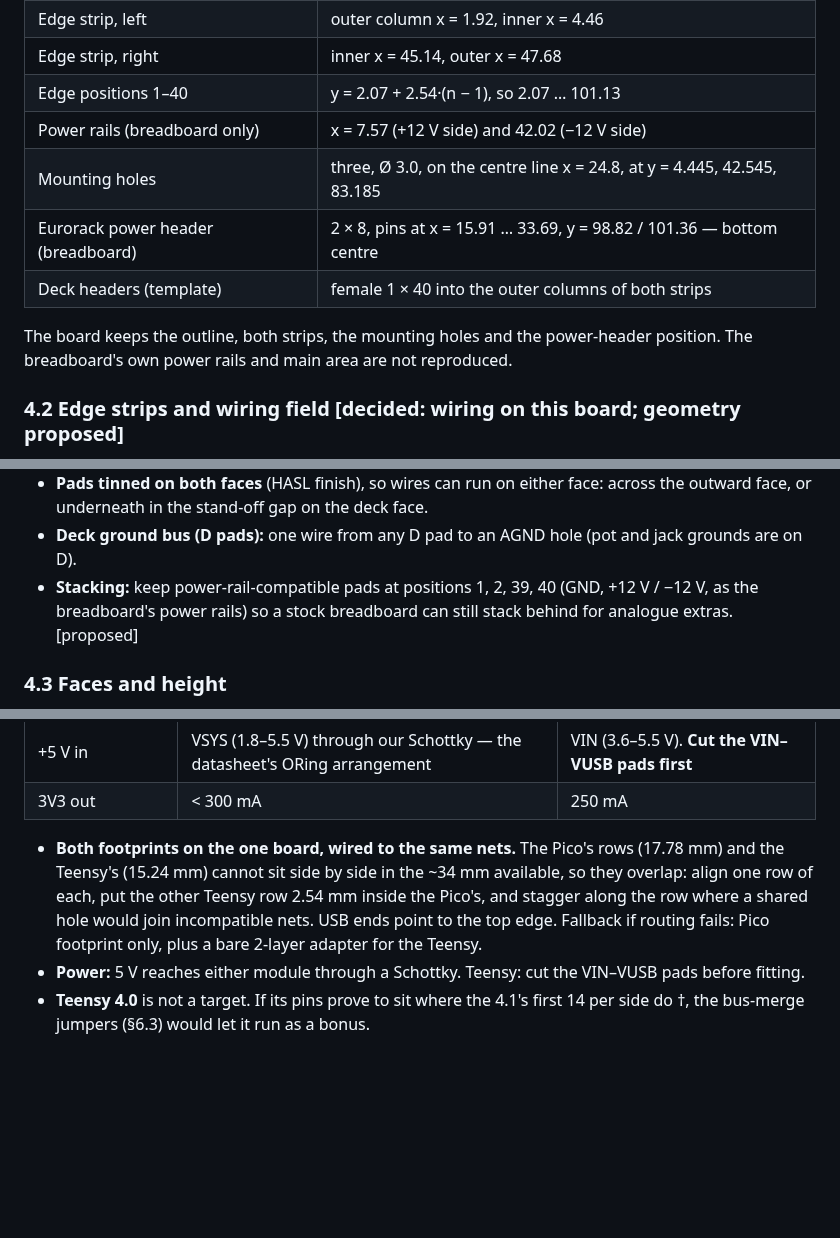
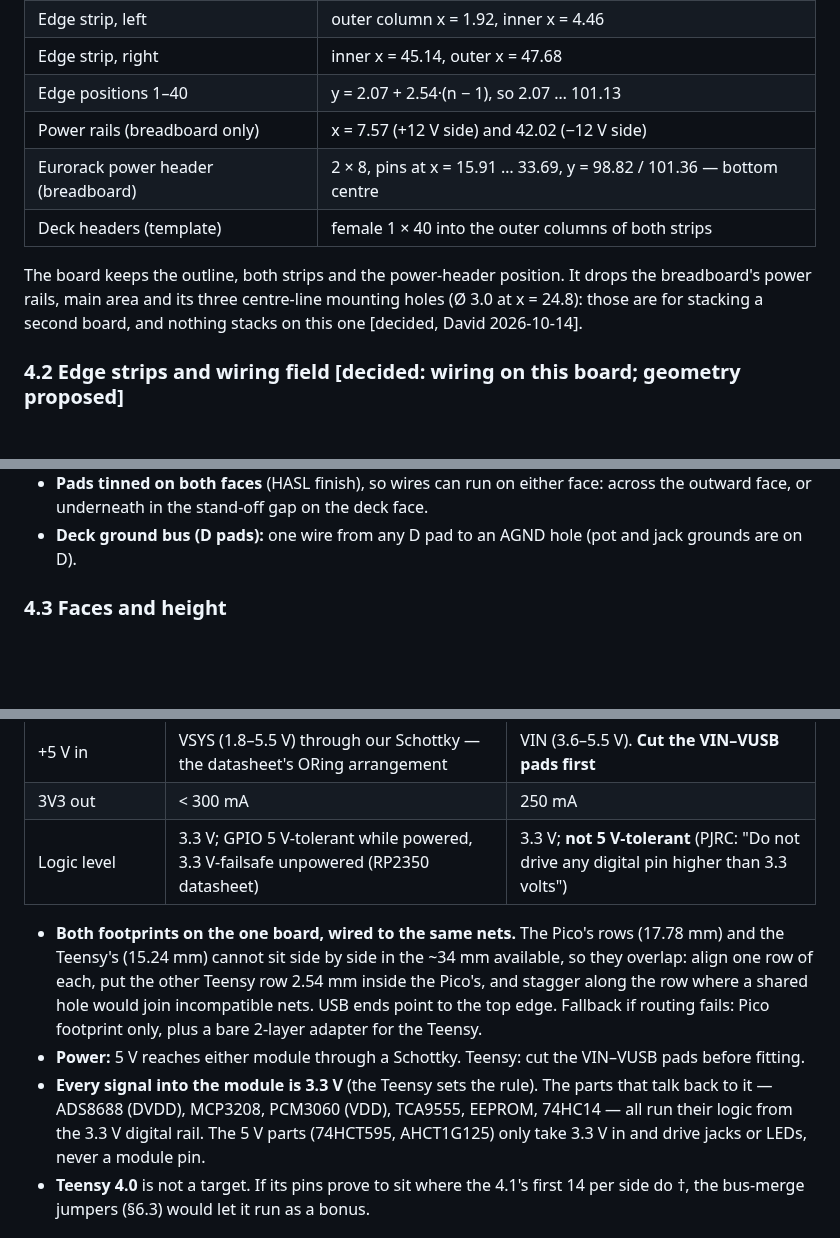
Before and after one commit to Eight4aWish/eurorack_electronics, a Markdown page: docs/analogue_board_spec.md, 3 parts joined by grey strips. GitHub-like rendering; blank space fills up the shorter version.

Commit message:
Analogue board spec: no mounting holes, 3.3 V logic rule for the modules
Nothing stacks on this board, so the breadboard's centre-line mounting
holes and the stacking pads go. Records both modules' logic levels from
their datasheets (Pico 2: 3.3 V, 5 V-tolerant while powered; Teensy 4.1:
3.3 V, not 5 V-tolerant) and the rule that every signal into the module
is 3.3 V.

Co-Authored-By: Claude Opus 5.5 <noreply@anthropic.com>

```diff
--- a/docs/analogue_board_spec.md
+++ b/docs/analogue_board_spec.md
@@ -146,12 +146,13 @@ not read from it (`docs/n8synth_platform.md`); dimensions are.
 | Edge strip, right | inner x = 45.14, outer x = 47.68 |
 | Edge positions 1–40 | y = 2.07 + 2.54·(n − 1), so 2.07 … 101.13 |
 | Power rails (breadboard only) | x = 7.57 (+12 V side) and 42.02 (−12 V side) |
-| Mounting holes | three, Ø 3.0, on the centre line x = 24.8, at y = 4.445, 42.545, 83.185 |
 | Eurorack power header (breadboard) | 2 × 8, pins at x = 15.91 … 33.69, y = 98.82 / 101.36 — bottom centre |
 | Deck headers (template) | female 1 × 40 into the outer columns of both strips |
 
-The board keeps the outline, both strips, the mounting holes and the power-header position.
-The breadboard's own power rails and main area are not reproduced.
+The board keeps the outline, both strips and the power-header position. It drops the
+breadboard's power rails, main area and its three centre-line mounting holes (Ø 3.0 at
+x = 24.8): those are for stacking a second board, and nothing stacks on this one
+[decided, David 2026-10-14].
 
 ### 4.2 Edge strips and wiring field [decided: wiring on this board; geometry proposed]
 
@@ -168,9 +169,6 @@ The breadboard's own power rails and main area are not reproduced.
   outward face, or underneath in the stand-off gap on the deck face.
 - **Deck ground bus (D pads):** one wire from any D pad to an AGND hole (pot and jack
   grounds are on D).
-- **Stacking:** keep power-rail-compatible pads at positions 1, 2, 39, 40 (GND, +12 V /
-  −12 V, as the breadboard's power rails) so a stock breadboard can still stack behind
-  for analogue extras. [proposed]
 
 ### 4.3 Faces and height
 
@@ -211,6 +206,7 @@ function table); PJRC Teensy 4.1 product page, pinout cards and dimension drawin
 | Hardware SPI | SPI0 and SPI1 groups both on the header | Two buses on the edge (SPI 10–13; SPI1 26, 27, 1, 0) |
 | +5 V in | VSYS (1.8–5.5 V) through our Schottky — the datasheet's ORing arrangement | VIN (3.6–5.5 V). **Cut the VIN–VUSB pads first** |
 | 3V3 out | < 300 mA | 250 mA |
+| Logic level | 3.3 V; GPIO 5 V-tolerant while powered, 3.3 V-failsafe unpowered (RP2350 datasheet) | 3.3 V; **not 5 V-tolerant** (PJRC: "Do not drive any digital pin higher than 3.3 volts") |
 
 - **Both footprints on the one board, wired to the same nets.** The Pico's rows (17.78 mm)
   and the Teensy's (15.24 mm) cannot sit side by side in the ~34 mm available, so they
@@ -220,6 +216,10 @@ function table); PJRC Teensy 4.1 product page, pinout cards and dimension drawin
   adapter for the Teensy.
 - **Power:** 5 V reaches either module through a Schottky. Teensy: cut the VIN–VUSB pads
   before fitting.
+- **Every signal into the module is 3.3 V** (the Teensy sets the rule). The parts that
+  talk back to it — ADS8688 (DVDD), MCP3208, PCM3060 (VDD), TCA9555, EEPROM, 74HC14 —
+  all run their logic from the 3.3 V digital rail. The 5 V parts (74HCT595, AHCT1G125)
+  only take 3.3 V in and drive jacks or LEDs, never a module pin.
 - **Teensy 4.0** is not a target. If its pins prove to sit where the 4.1's first 14 per
   side do †, the bus-merge jumpers (§6.3) would let it run as a bonus.
 
```
Also changed, not shown: other parts of docs/analogue_board_spec.md (+0 -3 lines).
